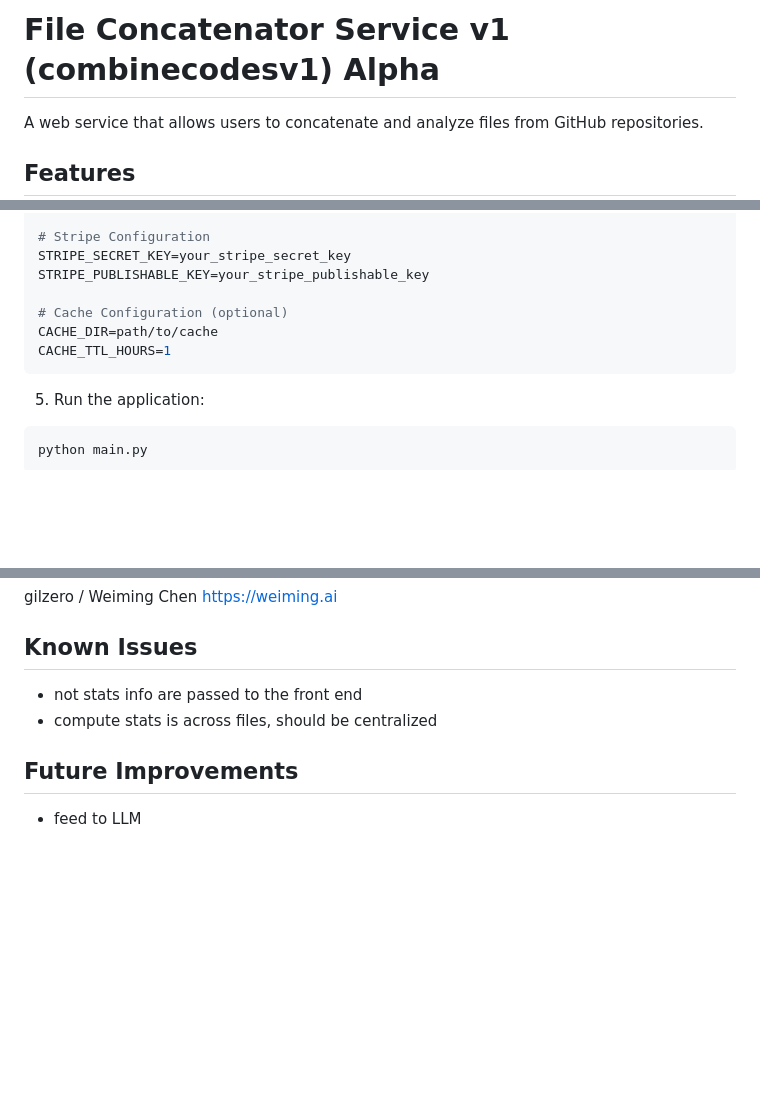
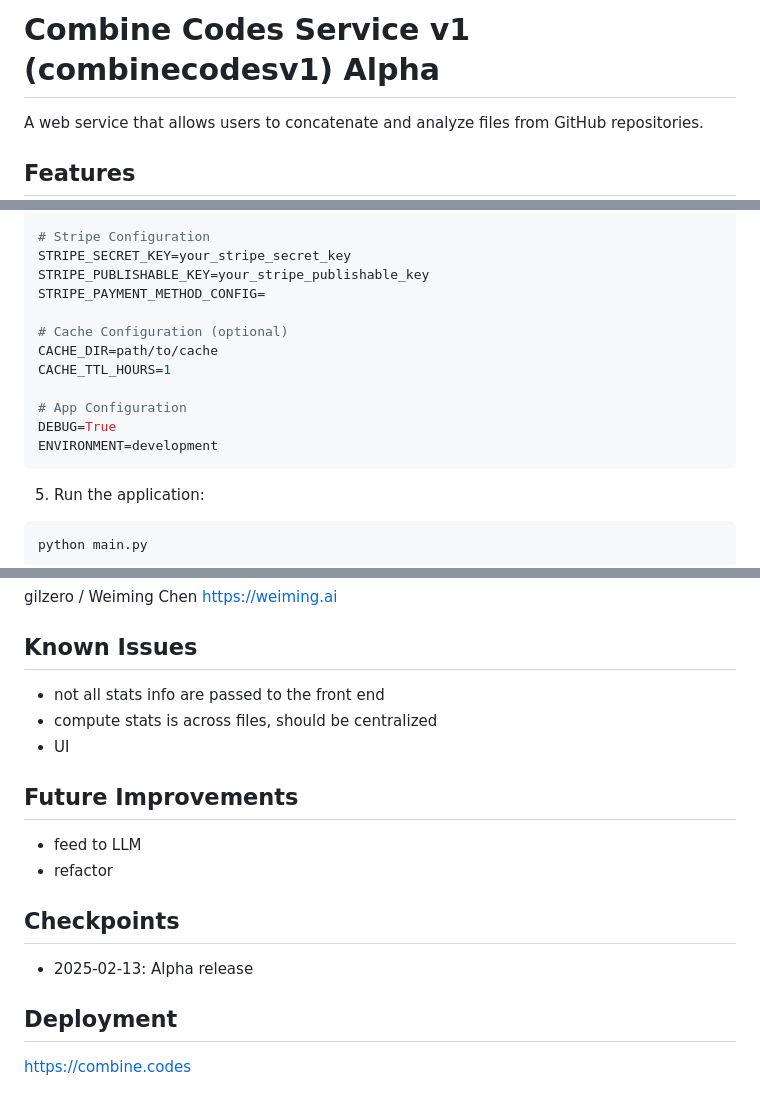
Before and after one commit to gilzero/combine.codes.v0, a Markdown page: README.md, 3 parts joined by grey strips. Rendered like a GitHub page; blank space fills up the shorter version.

Commit message:
akpha release

````diff
--- a/README.md
+++ b/README.md
@@ -1,4 +1,4 @@
-# File Concatenator Service v1 (combinecodesv1) Alpha
+# Combine Codes Service v1 (combinecodesv1) Alpha
 
 A web service that allows users to concatenate and analyze files from GitHub repositories.
 
@@ -41,10 +42,15 @@ GITHUB_TOKEN=your_github_token  # Optional, for private repos
 # Stripe Configuration
 STRIPE_SECRET_KEY=your_stripe_secret_key
 STRIPE_PUBLISHABLE_KEY=your_stripe_publishable_key
+STRIPE_PAYMENT_METHOD_CONFIG=
 
 # Cache Configuration (optional)
 CACHE_DIR=path/to/cache
 CACHE_TTL_HOURS=1
+
+# App Configuration
+DEBUG=True
+ENVIRONMENT=development
 ```
 
 5. Run the application:
@@ -132,8 +138,16 @@ gilzero / Weiming Chen
 https://weiming.ai
 
 ## Known Issues
-- not stats info are passed to the front end
+- not all stats info are passed to the front end
 - compute stats is across files, should be centralized
+- UI
 
 ## Future Improvements
 - feed to LLM
+- refactor
+
+## Checkpoints
+- 2025-02-13: Alpha release
+
+## Deployment
+https://combine.codes
````
Also changed, not shown: other parts of README.md (+1 -0 lines).
